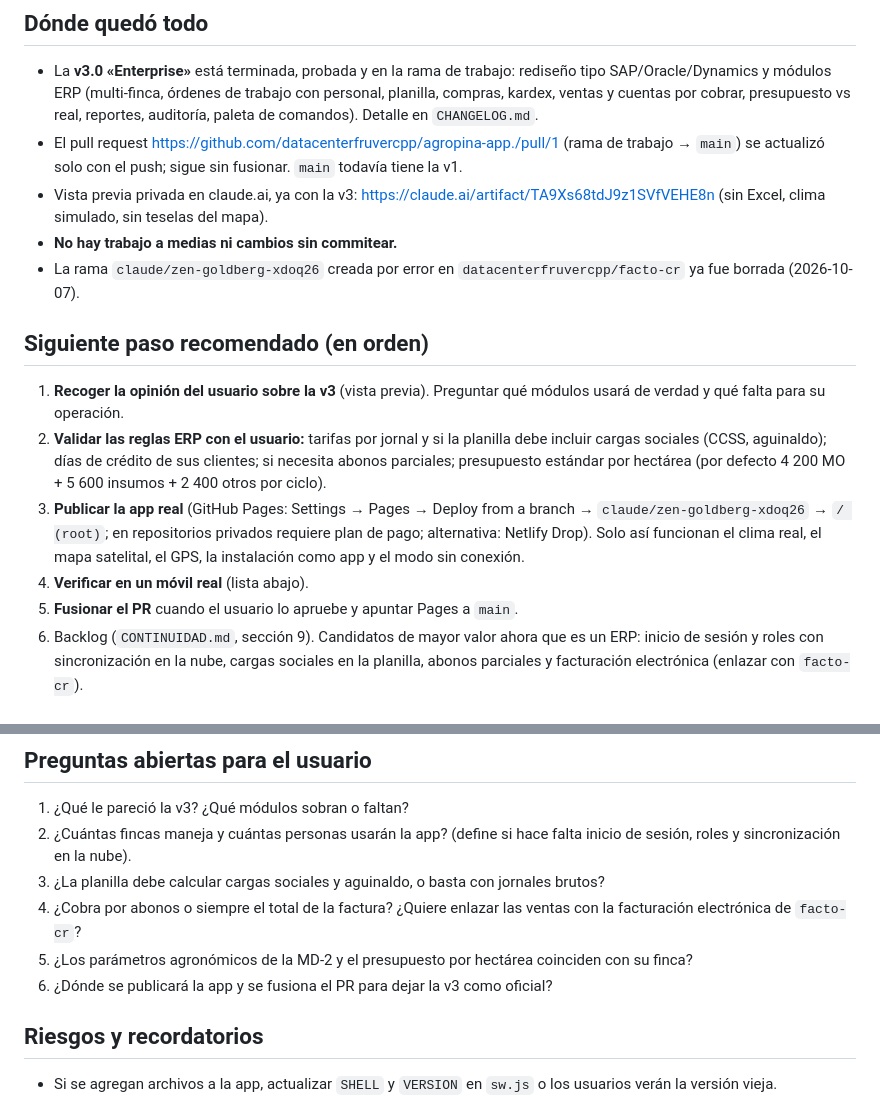
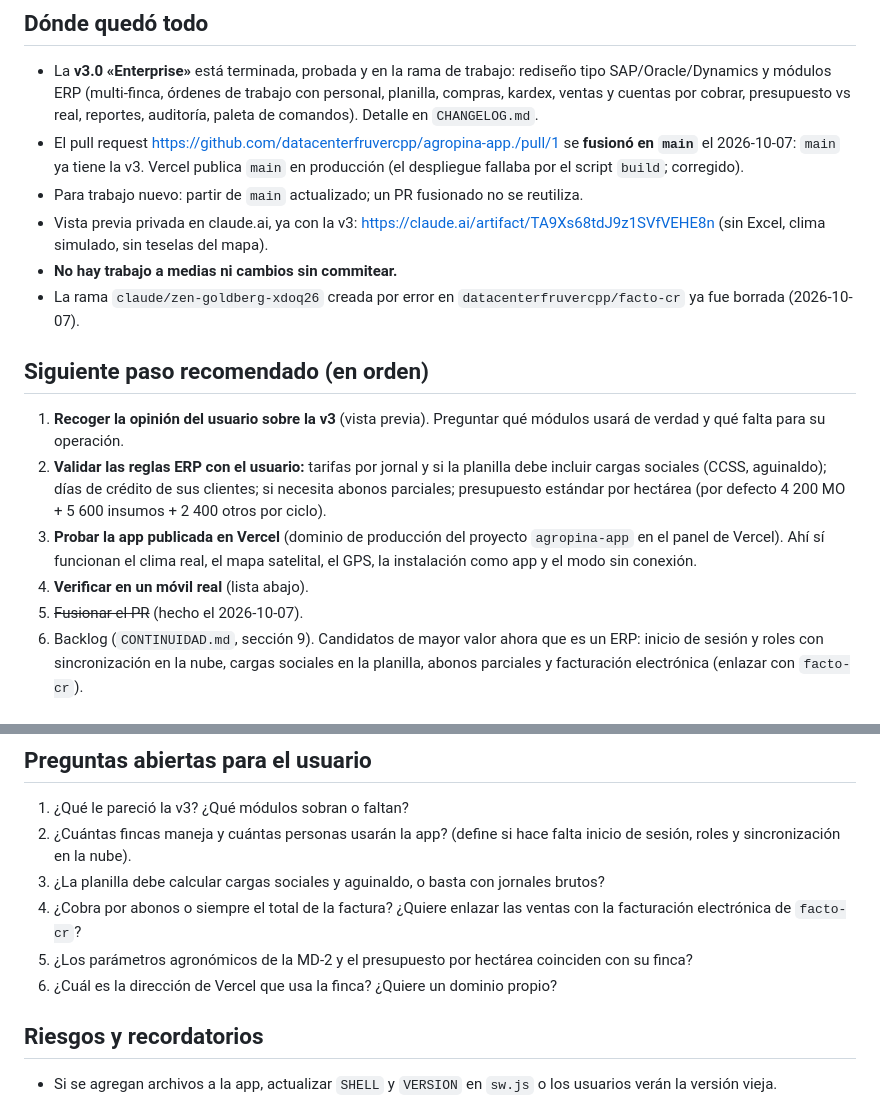
Before and after one commit to datacenterfruvercpp/agropina-app., a Markdown page: PUNTO_DE_REANUDACION.md, 2 parts joined by grey strips. Rendered like a GitHub page.

```diff
--- a/PUNTO_DE_REANUDACION.md
+++ b/PUNTO_DE_REANUDACION.md
@@ -7,7 +7,8 @@ Dónde quedó el trabajo y qué hacer a continuación. Léelo primero al retomar
 ## Dónde quedó todo
 
 - La **v3.0 «Enterprise»** está terminada, probada y en la rama de trabajo: rediseño tipo SAP/Oracle/Dynamics y módulos ERP (multi-finca, órdenes de trabajo con personal, planilla, compras, kardex, ventas y cuentas por cobrar, presupuesto vs real, reportes, auditoría, paleta de comandos). Detalle en `CHANGELOG.md`.
-- El pull request https://github.com/datacenterfruvercpp/agropina-app./pull/1 (rama de trabajo → `main`) se actualizó solo con el push; sigue sin fusionar. `main` todavía tiene la v1.
+- El pull request https://github.com/datacenterfruvercpp/agropina-app./pull/1 se **fusionó en `main`** el 2026-10-07: `main` ya tiene la v3. Vercel publica `main` en producción (el despliegue fallaba por el script `build`; corregido).
+- Para trabajo nuevo: partir de `main` actualizado; un PR fusionado no se reutiliza.
 - Vista previa privada en claude.ai, ya con la v3: https://claude.ai/artifact/TA9Xs68tdJ9z1SVfVEHE8n (sin Excel, clima simulado, sin teselas del mapa).
 - **No hay trabajo a medias ni cambios sin commitear.**
 - La rama `claude/zen-goldberg-xdoq26` creada por error en `datacenterfruvercpp/facto-cr` ya fue borrada (2026-10-07).
@@ -16,9 +17,9 @@ Dónde quedó el trabajo y qué hacer a continuación. Léelo primero al retomar
 
 1. **Recoger la opinión del usuario sobre la v3** (vista previa). Preguntar qué módulos usará de verdad y qué falta para su operación.
 2. **Validar las reglas ERP con el usuario:** tarifas por jornal y si la planilla debe incluir cargas sociales (CCSS, aguinaldo); días de crédito de sus clientes; si necesita abonos parciales; presupuesto estándar por hectárea (por defecto 4 200 MO + 5 600 insumos + 2 400 otros por ciclo).
-3. **Publicar la app real** (GitHub Pages: Settings → Pages → Deploy from a branch → `claude/zen-goldberg-xdoq26` → `/ (root)`; en repositorios privados requiere plan de pago; alternativa: Netlify Drop). Solo así funcionan el clima real, el mapa satelital, el GPS, la instalación como app y el modo sin conexión.
+3. **Probar la app publicada en Vercel** (dominio de producción del proyecto `agropina-app` en el panel de Vercel). Ahí sí funcionan el clima real, el mapa satelital, el GPS, la instalación como app y el modo sin conexión.
 4. **Verificar en un móvil real** (lista abajo).
-5. **Fusionar el PR** cuando el usuario lo apruebe y apuntar Pages a `main`.
+5. ~~Fusionar el PR~~ (hecho el 2026-10-07).
 6. Backlog (`CONTINUIDAD.md`, sección 9). Candidatos de mayor valor ahora que es un ERP: inicio de sesión y roles con sincronización en la nube, cargas sociales en la planilla, abonos parciales y facturación electrónica (enlazar con `facto-cr`).
 
 ## Lista de verificación pendiente en dispositivo real
@@ -54,7 +55,7 @@ Para republicar la vista previa: `python3 scripts/build-preview.py <carpeta>` y
 3. ¿La planilla debe calcular cargas sociales y aguinaldo, o basta con jornales brutos?
 4. ¿Cobra por abonos o siempre el total de la factura? ¿Quiere enlazar las ventas con la facturación electrónica de `facto-cr`?
 5. ¿Los parámetros agronómicos de la MD-2 y el presupuesto por hectárea coinciden con su finca?
-6. ¿Dónde se publicará la app y se fusiona el PR para dejar la v3 como oficial?
+6. ¿Cuál es la dirección de Vercel que usa la finca? ¿Quiere un dominio propio?
 
 ## Riesgos y recordatorios
 
```
Also changed, not shown: CONTINUIDAD.md (+3 -3 lines).
